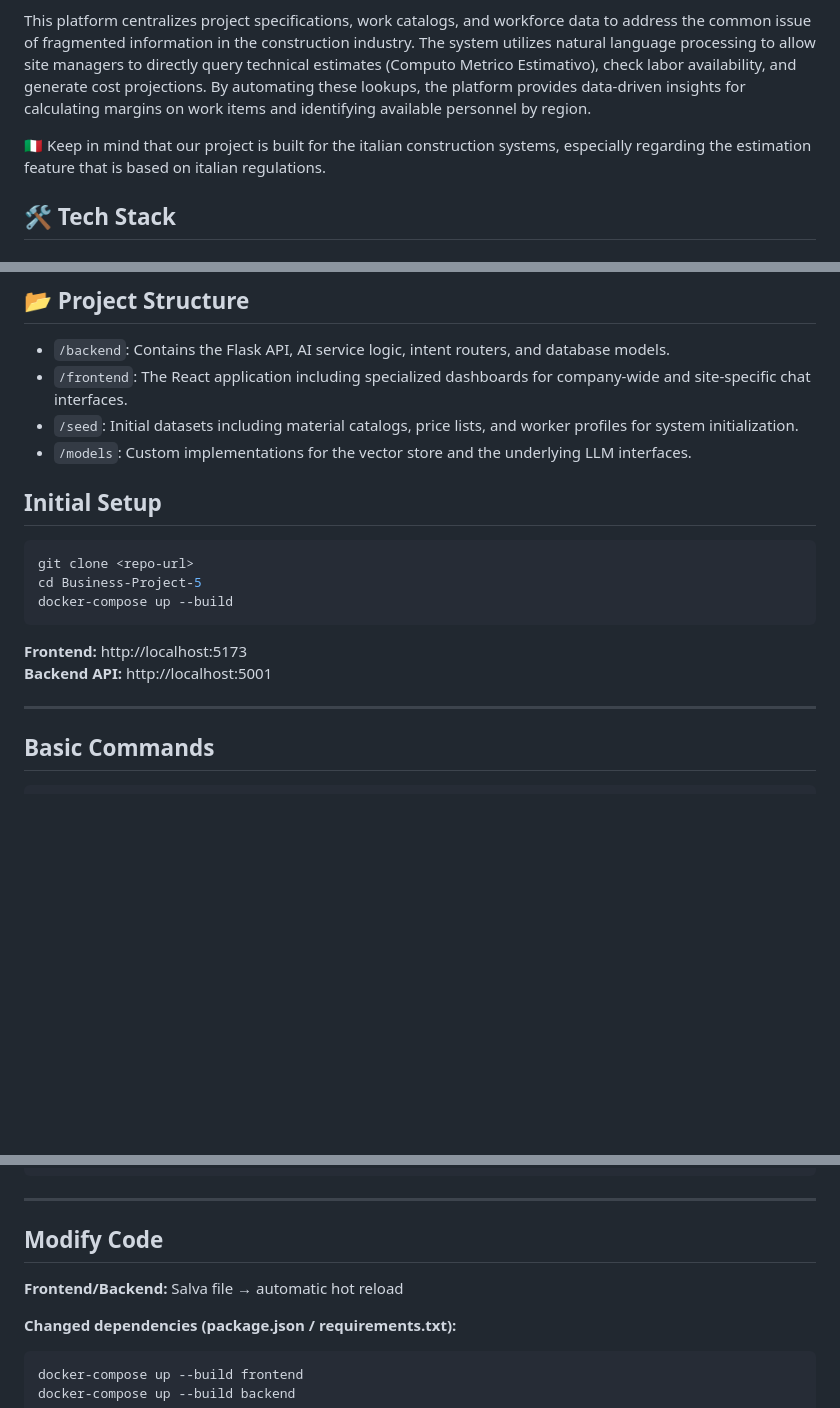
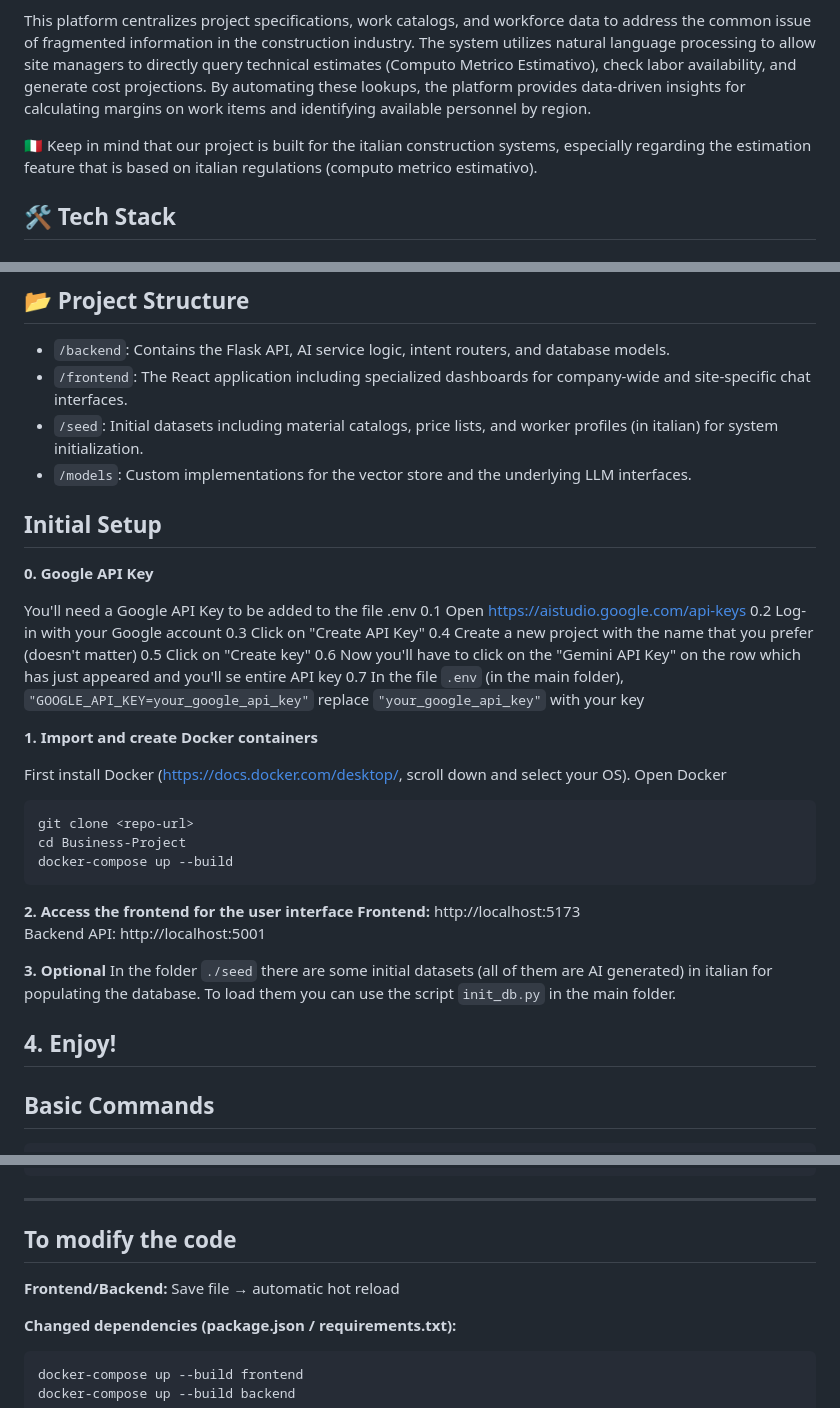
Before and after one commit to Leo-Cecchini/Business-Project, a Markdown page: README.md, 3 parts joined by grey strips. GitHub-like rendering; blank space fills up the shorter version.

Commit message:
Update README for clarity and additional details
Updated README to clarify Italian regulations and provide additional details on datasets.

````diff
--- a/README.md
+++ b/README.md
@@ -5,7 +5,7 @@ We built a comprehensive, enterprise-grade solution designed to support construc
 
 This platform centralizes project specifications, work catalogs, and workforce data to address the common issue of fragmented information in the construction industry. The system utilizes natural language processing to allow site managers to directly query technical estimates (Computo Metrico Estimativo), check labor availability, and generate cost projections. By automating these lookups, the platform provides data-driven insights for calculating margins on work items and identifying available personnel by region.
 
-🇮🇹 Keep in mind that our project is built for the italian construction systems, especially regarding the estimation feature that is based on italian regulations.
+🇮🇹 Keep in mind that our project is built for the italian construction systems, especially regarding the estimation feature that is based on italian regulations (computo metrico estimativo).
 
 ## 🛠️ Tech Stack
 ### Backend
@@ -24,21 +24,41 @@ This platform centralizes project specifications, work catalogs, and workforce d
 
 * `/backend`: Contains the Flask API, AI service logic, intent routers, and database models.
 * `/frontend`: The React application including specialized dashboards for company-wide and site-specific chat interfaces.
-* `/seed`: Initial datasets including material catalogs, price lists, and worker profiles for system initialization.
+* `/seed`: Initial datasets including material catalogs, price lists, and worker profiles (in italian) for system initialization.
 * `/models`: Custom implementations for the vector store and the underlying LLM interfaces.
 
 ## Initial Setup
 
+**0. Google API Key**
+
+You'll need a Google API Key to be added to the file .env
+0.1 Open https://aistudio.google.com/api-keys
+0.2 Log-in with your Google account
+0.3 Click on "Create API Key"
+0.4 Create a new project with the name that you prefer (doesn't matter)
+0.5 Click on "Create key"
+0.6 Now you'll have to click on the "Gemini API Key" on the row which has just appeared and you'll se entire API key
+0.7 In the file `.env` (in the main folder), ```"GOOGLE_API_KEY=your_google_api_key"``` replace ```"your_google_api_key"``` with your key
+
+**1. Import and create Docker containers**
+
+First install Docker (https://docs.docker.com/desktop/, scroll down and select your OS).
+Open Docker
 ```bash
 git clone <repo-url>
-cd Business-Project-5
+cd Business-Project
 docker-compose up --build
 ```
 
+**2. Access the frontend for the user interface**
+**Frontend:** http://localhost:5173
+Backend API: http://localhost:5001
 
-**Frontend:** http://localhost:5173
-**Backend API:** http://localhost:5001
+**3. Optional**
+In the folder `./seed` there are some initial datasets (all of them are AI generated) in italian for populating the database.
+To load them you can use the script `init_db.py` in the main folder.
 
+**4. Enjoy!**
 ---
 
 ## Basic Commands
@@ -64,9 +84,9 @@ docker-compose logs -f frontend
 
 ---
 
-## Modify Code
+## To modify the code
 
-**Frontend/Backend:** Salva file → automatic hot reload
+**Frontend/Backend:** Save file → automatic hot reload
 
 **Changed dependencies (package.json / requirements.txt):**
 ```bash
````
